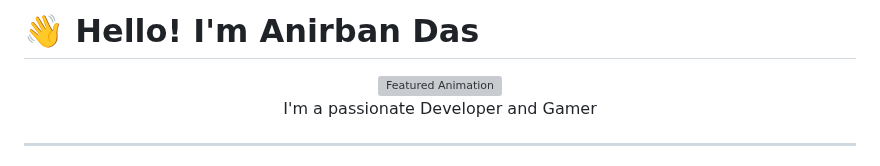
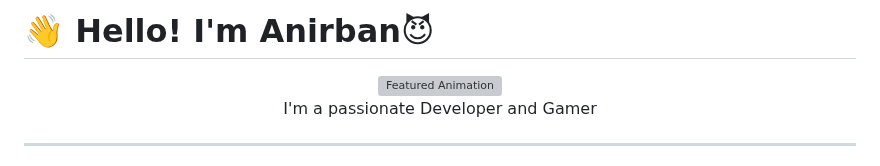
Before and after one commit to anirban222777das/anirban222777das, a Markdown page: README.md, the part around the change. Drawn GitHub-style; grey boxes are pictures that could not be loaded.

```diff
--- a/README.md
+++ b/README.md
@@ -1,4 +1,4 @@
-# 👋 Hello! I'm Anirban Das
+# 👋 Hello! I'm Anirban😈
 
 <div align="center" style="display: flex; align-items: center; justify-content: center;">
   <!-- Left side: Hello text -->
```
